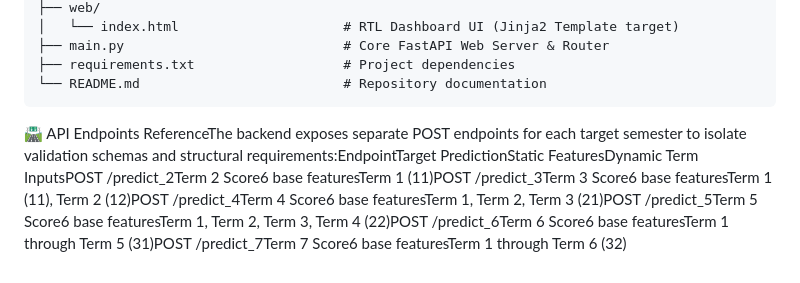
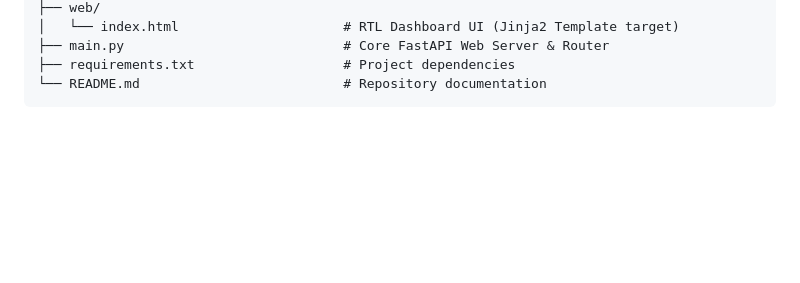
Before and after one commit to yyzadeh/StudentScorePrediction, a Markdown page: README.md, the part around the change. Rendered like a GitHub page; blank space fills up the shorter version.

````diff
--- a/README.md
+++ b/README.md
@@ -54,5 +54,3 @@ Because a student gains more semester records as they progress through their aca
 ├── requirements.txt                   # Project dependencies
 └── README.md                          # Repository documentation
 ```
-
-🛣️ API Endpoints ReferenceThe backend exposes separate POST endpoints for each target semester to isolate validation schemas and structural requirements:EndpointTarget PredictionStatic FeaturesDynamic Term InputsPOST /predict_2Term 2 Score6 base featuresTerm 1 (11)POST /predict_3Term 3 Score6 base featuresTerm 1 (11), Term 2 (12)POST /predict_4Term 4 Score6 base featuresTerm 1, Term 2, Term 3 (21)POST /predict_5Term 5 Score6 base featuresTerm 1, Term 2, Term 3, Term 4 (22)POST /predict_6Term 6 Score6 base featuresTerm 1 through Term 5 (31)POST /predict_7Term 7 Score6 base featuresTerm 1 through Term 6 (32)
````
